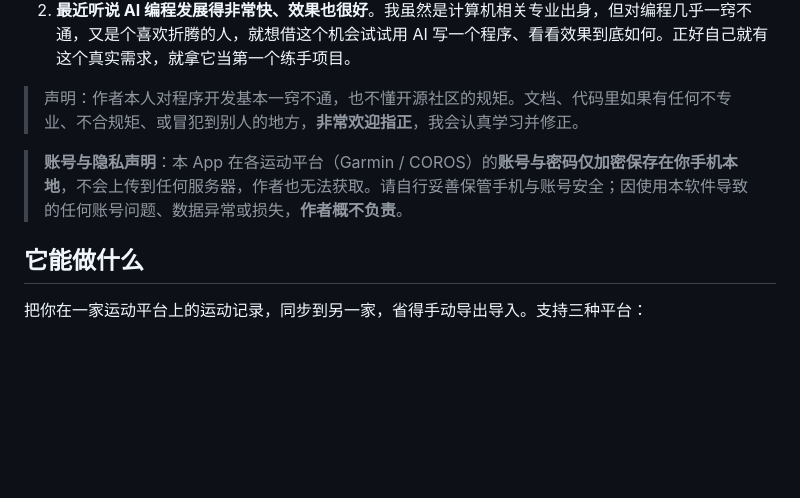
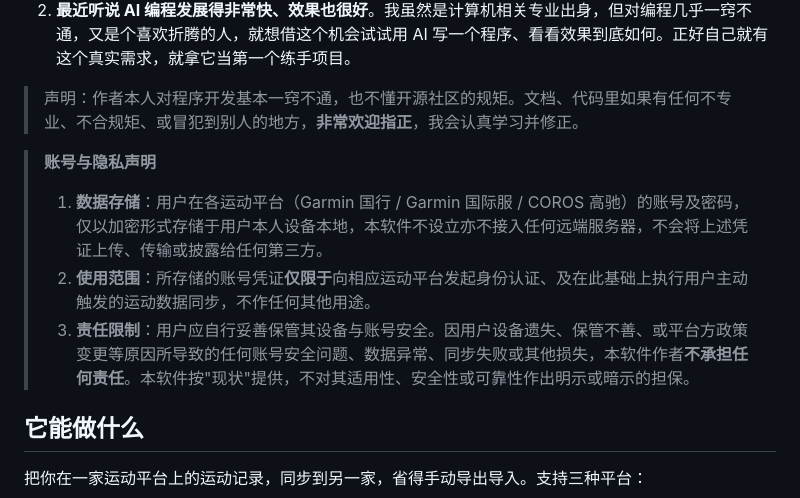
Before and after one commit to wueleven/jiajiechi-app, a Markdown page: README.md, the part around the change. GitHub-like rendering; blank space fills up the shorter version.

Commit message:
docs: 账号与隐私声明改为规范条文式(数据存储/使用范围/责任限制)

```diff
--- a/README.md
+++ b/README.md
@@ -11,7 +11,11 @@
 
 > 声明：作者本人对程序开发基本一窍不通，也不懂开源社区的规矩。文档、代码里如果有任何不专业、不合规矩、或冒犯到别人的地方，**非常欢迎指正**，我会认真学习并修正。
 
-> **账号与隐私声明**：本 App 在各运动平台（Garmin / COROS）的**账号与密码仅加密保存在你手机本地**，不会上传到任何服务器，作者也无法获取。请自行妥善保管手机与账号安全；因使用本软件导致的任何账号问题、数据异常或损失，**作者概不负责**。
+> **账号与隐私声明**
+>
+> 1. **数据存储**：用户在各运动平台（Garmin 国行 / Garmin 国际服 / COROS 高驰）的账号及密码，仅以加密形式存储于用户本人设备本地，本软件不设立亦不接入任何远端服务器，不会将上述凭证上传、传输或披露给任何第三方。
+> 2. **使用范围**：所存储的账号凭证**仅限于**向相应运动平台发起身份认证、及在此基础上执行用户主动触发的运动数据同步，不作任何其他用途。
+> 3. **责任限制**：用户应自行妥善保管其设备与账号安全。因用户设备遗失、保管不善、或平台方政策变更等原因所导致的任何账号安全问题、数据异常、同步失败或其他损失，本软件作者**不承担任何责任**。本软件按"现状"提供，不对其适用性、安全性或可靠性作出明示或暗示的担保。
 
 ## 它能做什么
 
```
